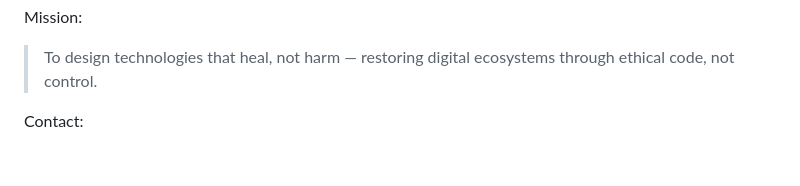
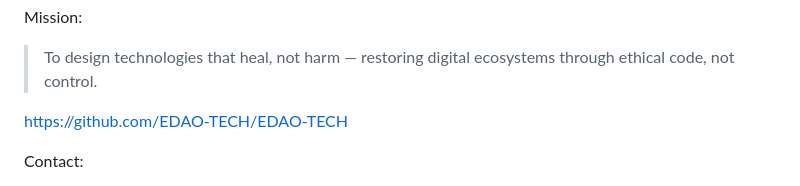
Before and after one commit to EDAO-TECH/SELFIX-backend, a Markdown page: README.md, the part around the change. Drawn GitHub-style; blank space fills up the shorter version.

```diff
--- a/README.md
+++ b/README.md
@@ -86,6 +86,9 @@ Current Work:
 Mission:
 > To design technologies that heal, not harm — restoring digital ecosystems through ethical code, not control.
 
+
+https://github.com/EDAO-TECH/EDAO-TECH
+
 Contact:
 - 📩 support@selfix.pro
 - 🌐 [https://selfix.pro](https://selfix.pro)
```
